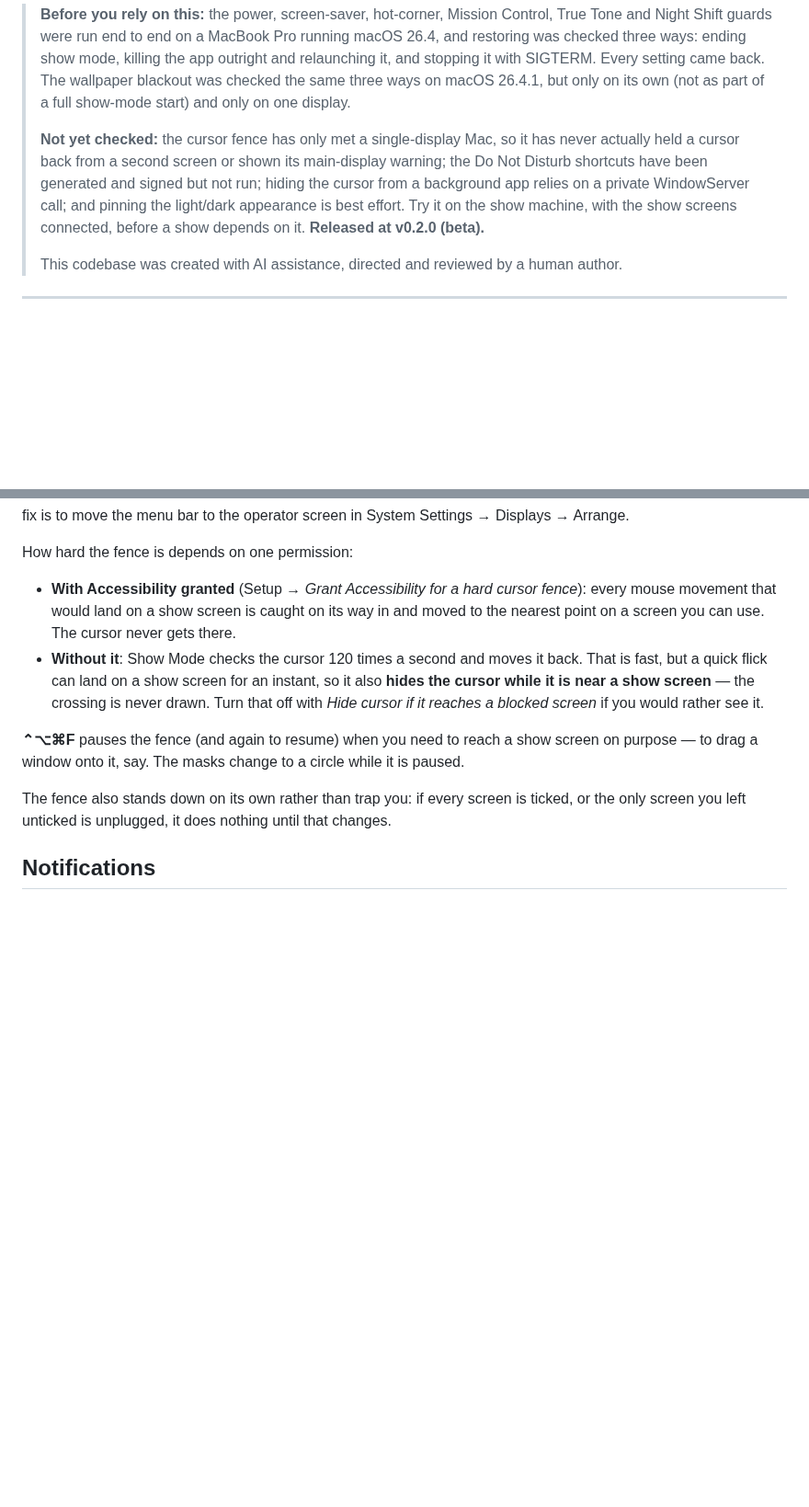
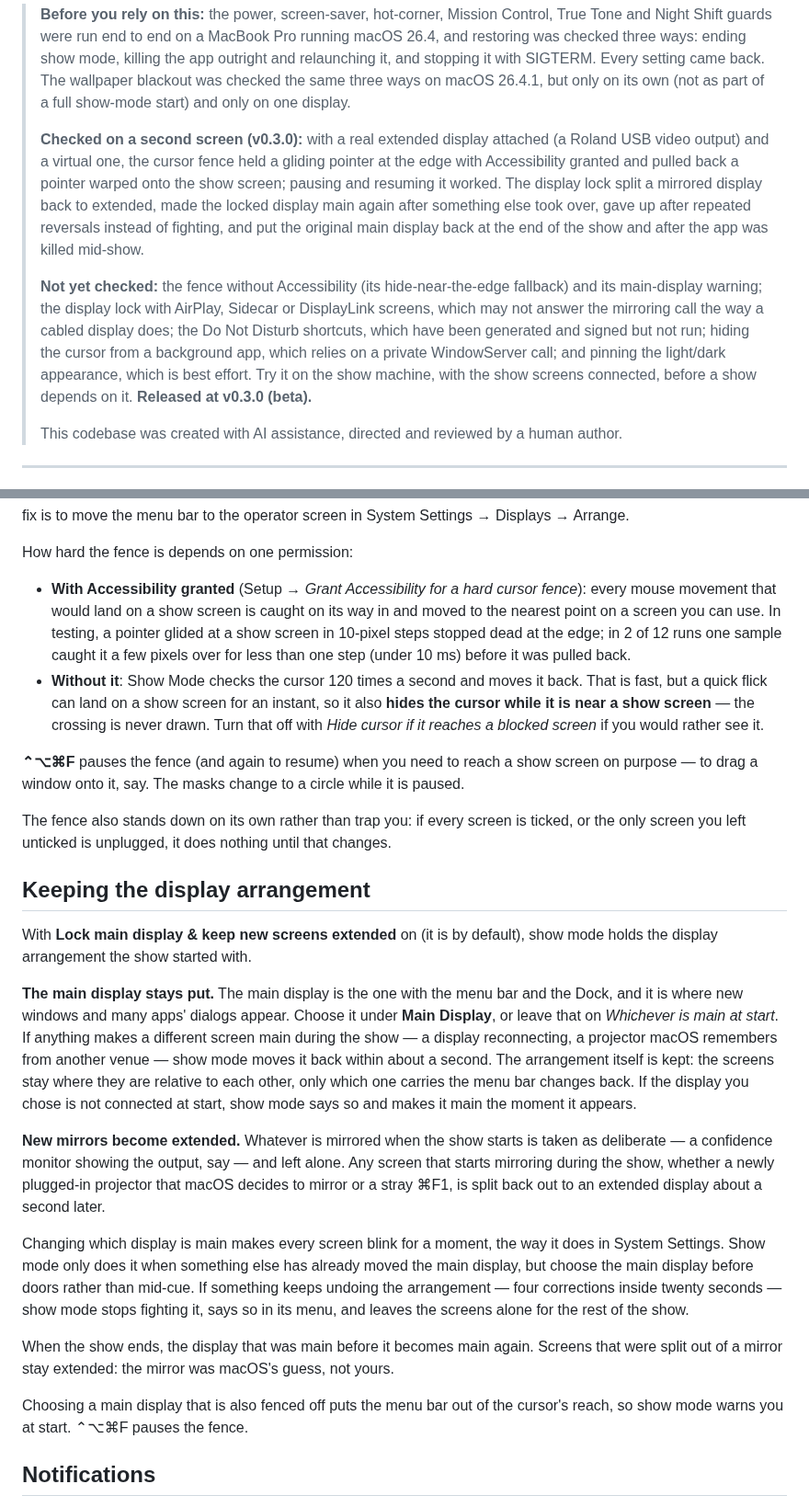
Before and after one commit to stoatworks-labs/showmode, a Markdown page: docs/USER-GUIDE.md, 2 parts joined by grey strips. Shown at 92% size. Drawn GitHub-style; blank space fills up the shorter version.

```diff
--- a/docs/USER-GUIDE.md
+++ b/docs/USER-GUIDE.md
@@ -14,12 +14,21 @@ setting back exactly as it was.
 > blackout was checked the same three ways on macOS 26.4.1, but only on its own (not as
 > part of a full show-mode start) and only on one display.
 >
-> **Not yet checked:** the cursor fence has only met a single-display Mac, so it has never
-> actually held a cursor back from a second screen or shown its main-display warning; the Do Not Disturb shortcuts have been
-> generated and signed but not run; hiding the cursor from a background app relies on a
-> private WindowServer call; and pinning the light/dark appearance is best effort. Try it
-> on the show machine, with the show screens connected, before a show depends on it.
-> **Released at v0.2.0 (beta).**
+> **Checked on a second screen (v0.3.0):** with a real extended display attached (a Roland
+> USB video output) and a virtual one, the cursor fence held a gliding pointer at the edge
+> with Accessibility granted and pulled back a pointer warped onto the show screen; pausing
+> and resuming it worked. The display lock split a mirrored display back to extended, made
+> the locked display main again after something else took over, gave up after repeated
+> reversals instead of fighting, and put the original main display back at the end of the
+> show and after the app was killed mid-show.
+>
+> **Not yet checked:** the fence without Accessibility (its hide-near-the-edge fallback) and
+> its main-display warning; the display lock with AirPlay, Sidecar or DisplayLink screens,
+> which may not answer the mirroring call the way a cabled display does; the Do Not Disturb
+> shortcuts, which have been generated and signed but not run; hiding the cursor from a
+> background app, which relies on a private WindowServer call; and pinning the light/dark
+> appearance, which is best effort. Try it on the show machine, with the show screens
+> connected, before a show depends on it. **Released at v0.3.0 (beta).**
 >
 > This codebase was created with AI assistance, directed and reviewed by a human author.
 
@@ -92,7 +102,9 @@ How hard the fence is depends on one permission:
 
 - **With Accessibility granted** (Setup → *Grant Accessibility for a hard cursor fence*):
   every mouse movement that would land on a show screen is caught on its way in and moved to
-  the nearest point on a screen you can use. The cursor never gets there.
+  the nearest point on a screen you can use. In testing, a pointer glided at a show screen in
+  10-pixel steps stopped dead at the edge; in 2 of 12 runs one sample caught it a few pixels
+  over for less than one step (under 10 ms) before it was pulled back.
 - **Without it**: Show Mode checks the cursor 120 times a second and moves it back. That is
   fast, but a quick flick can land on a show screen for an instant, so it also **hides the
   cursor while it is near a show screen** — the crossing is never drawn. Turn that off with
@@ -103,6 +115,37 @@ purpose — to drag a window onto it, say. The masks change to a circle while it
 
 The fence also stands down on its own rather than trap you: if every screen is ticked, or the
 only screen you left unticked is unplugged, it does nothing until that changes.
+
+## Keeping the display arrangement
+
+With **Lock main display & keep new screens extended** on (it is by default), show mode holds
+the display arrangement the show started with.
+
+**The main display stays put.** The main display is the one with the menu bar and the Dock,
+and it is where new windows and many apps' dialogs appear. Choose it under **Main Display**,
+or leave that on *Whichever is main at start*. If anything makes a different screen main
+during the show — a display reconnecting, a projector macOS remembers from another venue —
+show mode moves it back within about a second. The arrangement itself is kept: the screens
+stay where they are relative to each other, only which one carries the menu bar changes back.
+If the display you chose is not connected at start, show mode says so and makes it main the
+moment it appears.
+
+**New mirrors become extended.** Whatever is mirrored when the show starts is taken as
+deliberate — a confidence monitor showing the output, say — and left alone. Any screen that
+starts mirroring during the show, whether a newly plugged-in projector that macOS decides to
+mirror or a stray ⌘F1, is split back out to an extended display about a second later.
+
+Changing which display is main makes every screen blink for a moment, the way it does in
+System Settings. Show mode only does it when something else has already moved the main
+display, but choose the main display before doors rather than mid-cue. If something keeps
+undoing the arrangement — four corrections inside twenty seconds — show mode stops fighting
+it, says so in its menu, and leaves the screens alone for the rest of the show.
+
+When the show ends, the display that was main before it becomes main again. Screens that
+were split out of a mirror stay extended: the mirror was macOS's guess, not yours.
+
+Choosing a main display that is also fenced off puts the menu bar out of the cursor's reach,
+so show mode warns you at start. ⌃⌥⌘F pauses the fence.
 
 ## Notifications
 
```
Also changed, not shown: other parts of docs/USER-GUIDE.md (+8 -1 lines), AGENTS.md (+7 -0 lines), README.md (+13 -3 lines), docs/screenshots/menu.png, 8 other files.
